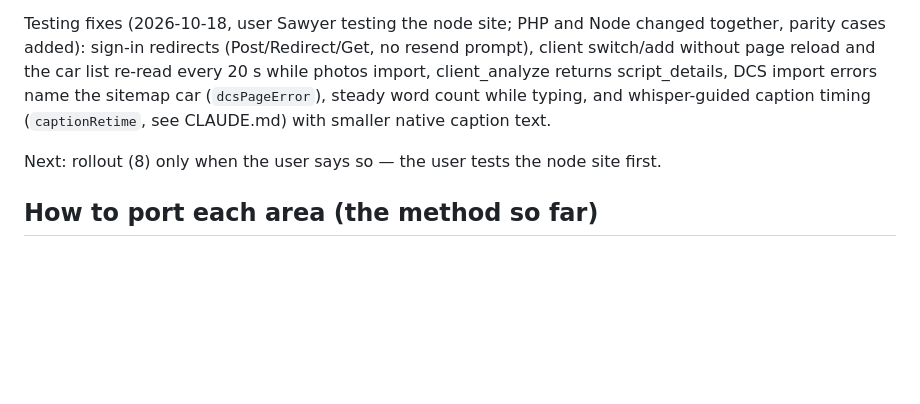
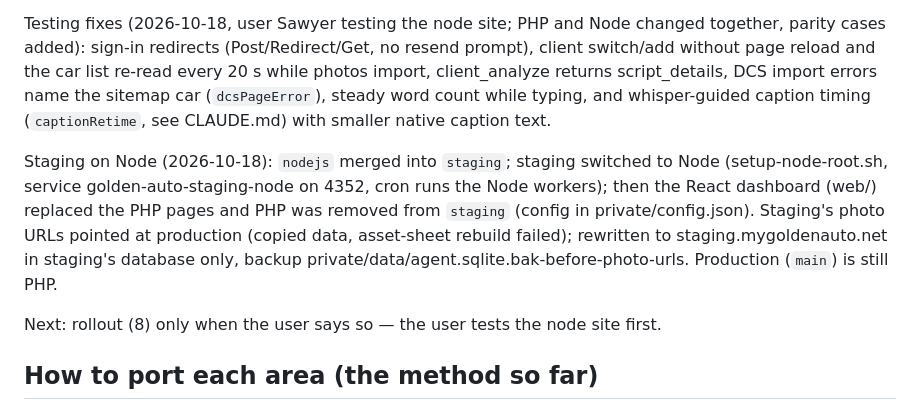
Before and after one commit to mlemmo/Golden-Auto-Video-Production, a Markdown page: docs/NODE_PORT_HANDOFF.md, the part around the change. Rendered like a GitHub page; blank space fills up the shorter version.

Commit message:
Handoff: staging now on Node with the React dashboard
Co-Authored-By: Claude Opus 5.5 <noreply@anthropic.com>

```diff
--- a/docs/NODE_PORT_HANDOFF.md
+++ b/docs/NODE_PORT_HANDOFF.md
@@ -72,6 +72,12 @@ re-read every 20 s while photos import, client_analyze returns script_details, D
 (`dcsPageError`), steady word count while typing, and whisper-guided caption timing (`captionRetime`, see CLAUDE.md)
 with smaller native caption text.
 
+Staging on Node (2026-10-18): `nodejs` merged into `staging`; staging switched to Node (setup-node-root.sh, service
+golden-auto-staging-node on 4352, cron runs the Node workers); then the React dashboard (web/) replaced the PHP pages
+and PHP was removed from `staging` (config in private/config.json). Staging's photo URLs pointed at production
+(copied data, asset-sheet rebuild failed); rewritten to staging.mygoldenauto.net in staging's database only, backup
+private/data/agent.sqlite.bak-before-photo-urls. Production (`main`) is still PHP.
+
 Next: rollout (8) only when the user says so — the user tests the node site first.
 
 ## How to port each area (the method so far)
```
